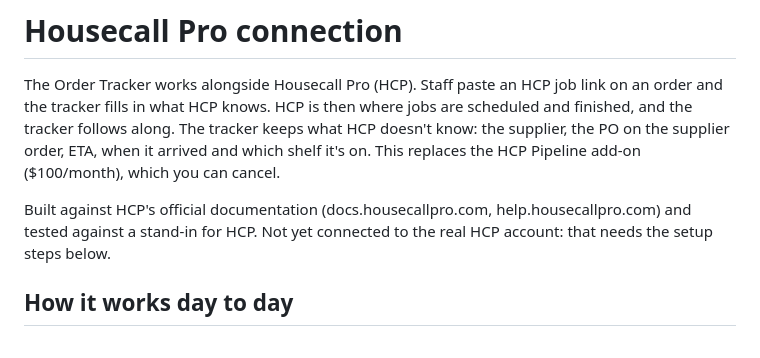
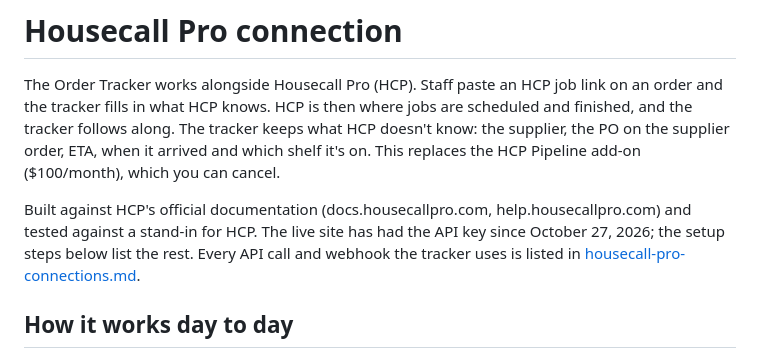
Before and after one commit to brettondodge/Boulevard-Order-Tracker, a Markdown page: docs/housecall-pro.md, the part around the change. Drawn GitHub-style.

```diff
--- a/docs/housecall-pro.md
+++ b/docs/housecall-pro.md
@@ -8,8 +8,10 @@ when it arrived and which shelf it's on. This replaces the HCP Pipeline
 add-on ($100/month), which you can cancel.
 
 Built against HCP's official documentation (docs.housecallpro.com,
-help.housecallpro.com) and tested against a stand-in for HCP. Not yet
-connected to the real HCP account: that needs the setup steps below.
+help.housecallpro.com) and tested against a stand-in for HCP. The live site
+has had the API key since October 27, 2026; the setup steps below list the
+rest. Every API call and webhook the tracker uses is listed in
+[housecall-pro-connections.md](housecall-pro-connections.md).
 
 ## How it works day to day
 
```
Also changed, not shown: README.md (+1 -1 lines), docs/housecall-pro-connections.md (added, +180 -0 lines).
